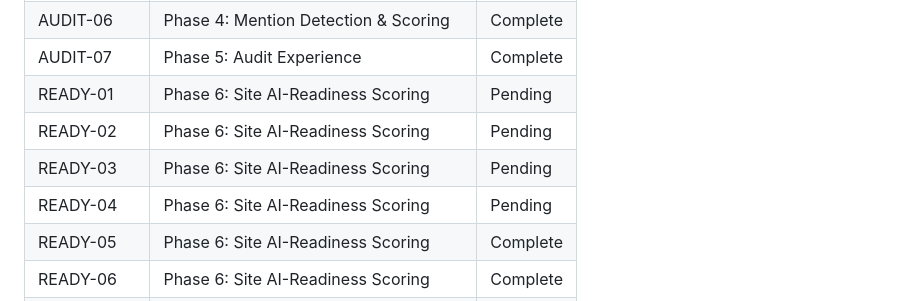
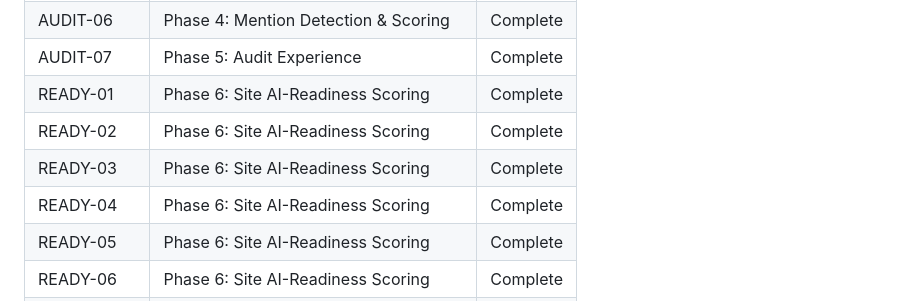
Before and after one commit to Endexa/geo-platform-mvp, a Markdown page: .planning/REQUIREMENTS.md, the part around one of its changes. Drawn GitHub-style.

```diff
--- a/.planning/REQUIREMENTS.md
+++ b/.planning/REQUIREMENTS.md
@@ -122,10 +122,10 @@ Which phases cover which requirements. Updated during roadmap creation.
 | AUDIT-05 | Phase 4: Mention Detection & Scoring | Complete |
 | AUDIT-06 | Phase 4: Mention Detection & Scoring | Complete |
 | AUDIT-07 | Phase 5: Audit Experience | Complete |
-| READY-01 | Phase 6: Site AI-Readiness Scoring | Pending |
-| READY-02 | Phase 6: Site AI-Readiness Scoring | Pending |
-| READY-03 | Phase 6: Site AI-Readiness Scoring | Pending |
-| READY-04 | Phase 6: Site AI-Readiness Scoring | Pending |
+| READY-01 | Phase 6: Site AI-Readiness Scoring | Complete |
+| READY-02 | Phase 6: Site AI-Readiness Scoring | Complete |
+| READY-03 | Phase 6: Site AI-Readiness Scoring | Complete |
+| READY-04 | Phase 6: Site AI-Readiness Scoring | Complete |
 | READY-05 | Phase 6: Site AI-Readiness Scoring | Complete |
 | READY-06 | Phase 6: Site AI-Readiness Scoring | Complete |
 | COMP-01 | Phase 7: Auto-Competitor Discovery | Pending |
```
Also changed, not shown: other parts of .planning/REQUIREMENTS.md (+4 -4 lines), .planning/STATE.md (+19 -14 lines), 1 other file.
